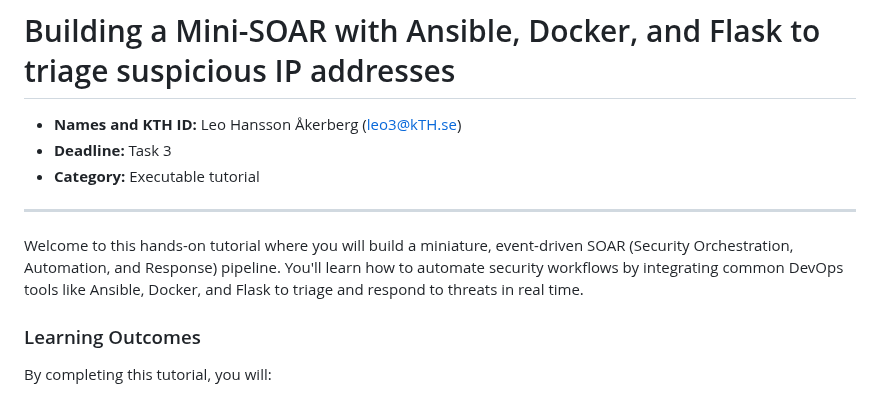
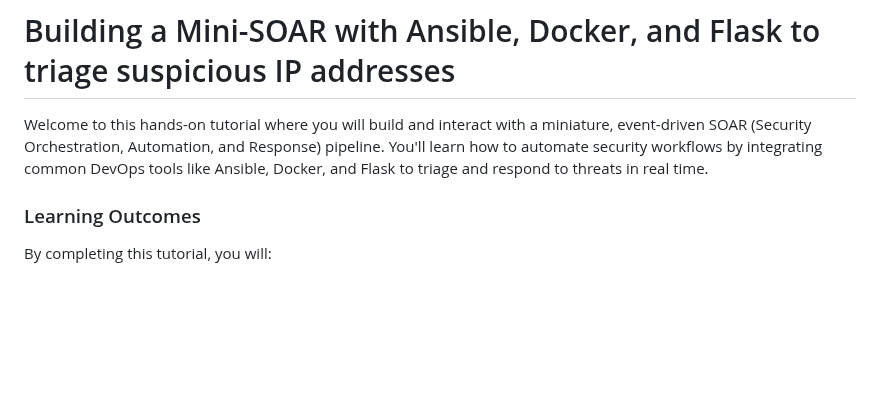
Before and after one commit to leovalentin2/devops-soar, a Markdown page: README.md, the part around one of its changes. Rendered like a GitHub page; blank space fills up the shorter version.

```diff
--- a/README.md
+++ b/README.md
@@ -1,12 +1,6 @@
 # Building a Mini-SOAR with Ansible, Docker, and Flask to triage suspicious IP addresses
 
-- **Names and KTH ID:** Leo Hansson Åkerberg (leo3@kTH.se)
-- **Deadline:** Task 3
-- **Category:** Executable tutorial
-
----
-
-Welcome to this hands-on tutorial where you will build a miniature, event-driven SOAR (Security Orchestration, Automation, and Response) pipeline. You'll learn how to automate security workflows by integrating common DevOps tools like Ansible, Docker, and Flask to triage and respond to threats in real time.
+Welcome to this hands-on tutorial where you will build and interact with a miniature, event-driven SOAR (Security Orchestration, Automation, and Response) pipeline. You'll learn how to automate security workflows by integrating common DevOps tools like Ansible, Docker, and Flask to triage and respond to threats in real time.
 
 ### Learning Outcomes
 By completing this tutorial, you will:
```
Also changed, not shown: other parts of README.md (+46 -30 lines).
